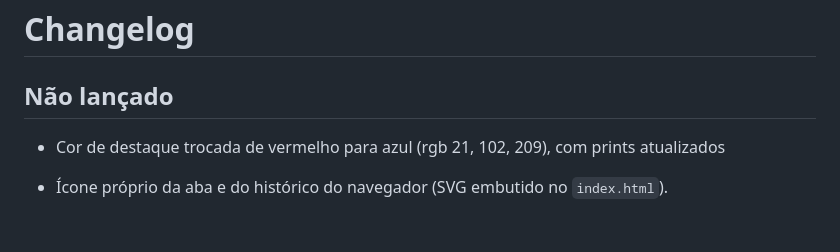
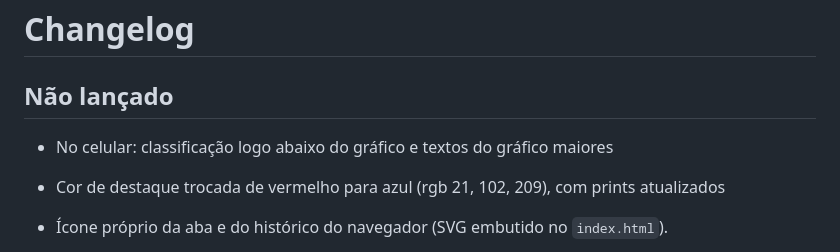
Before and after one commit to victortlacerda/classificacao-solos-carta-de-plasticidade-casagrande, a Markdown page: CHANGELOG.md, the part around the change. GitHub-like rendering; blank space fills up the shorter version.

```diff
--- a/CHANGELOG.md
+++ b/CHANGELOG.md
@@ -1,6 +1,8 @@
 # Changelog
 
 ## Não lançado
+
+- No celular: classificação logo abaixo do gráfico e textos do gráfico maiores
 
 - Cor de destaque trocada de vermelho para azul (rgb 21, 102, 209), com prints atualizados
 
```
Also changed, not shown: README.md (+1 -1 lines), docs/screenshots/08-celular.png (added), docs/screenshots/08-mobile-azul.png (deleted), 1 other file.
